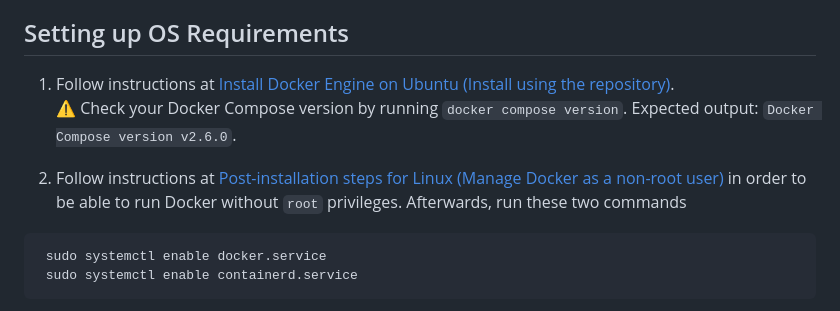
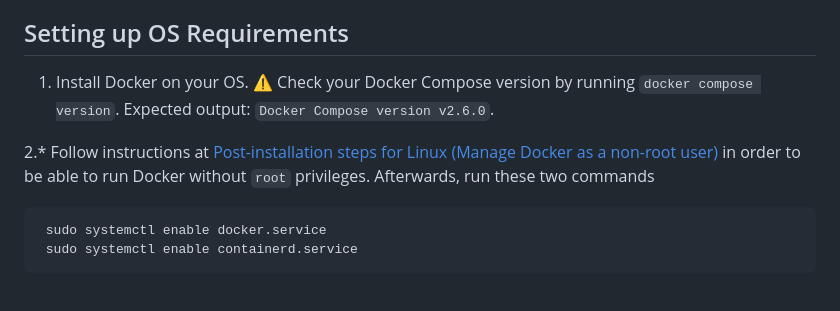
Before and after one commit to Radus1k/Ebooking, a Markdown page: README.md, the part around the change. GitHub-like rendering.

````diff
--- a/README.md
+++ b/README.md
@@ -12,10 +12,10 @@ Simple Ebooking website using Django for backend & frontend, dockerized
 - **Styling**: Bootstrap4, Django Crispy Forms
 
 ## Setting up OS Requirements
-1. Follow instructions at [Install Docker Engine on Ubuntu (Install using the repository)](https://docs.docker.com/engine/install/ubuntu/#install-using-the-repository).
+1. Install Docker on your OS.
 ⚠️ Check your Docker Compose version by running `docker compose version`. Expected output: `Docker Compose version v2.6.0`.
 
-2. Follow instructions at [Post-installation steps for Linux (Manage Docker as a non-root user)](https://docs.docker.com/engine/install/linux-postinstall/#manage-docker-as-a-non-root-user) in order to be able to run Docker without `root` privileges. Afterwards, run these two commands
+2.* Follow instructions at [Post-installation steps for Linux (Manage Docker as a non-root user)](https://docs.docker.com/engine/install/linux-postinstall/#manage-docker-as-a-non-root-user) in order to be able to run Docker without `root` privileges. Afterwards, run these two commands
 ```
  sudo systemctl enable docker.service
  sudo systemctl enable containerd.service
````
